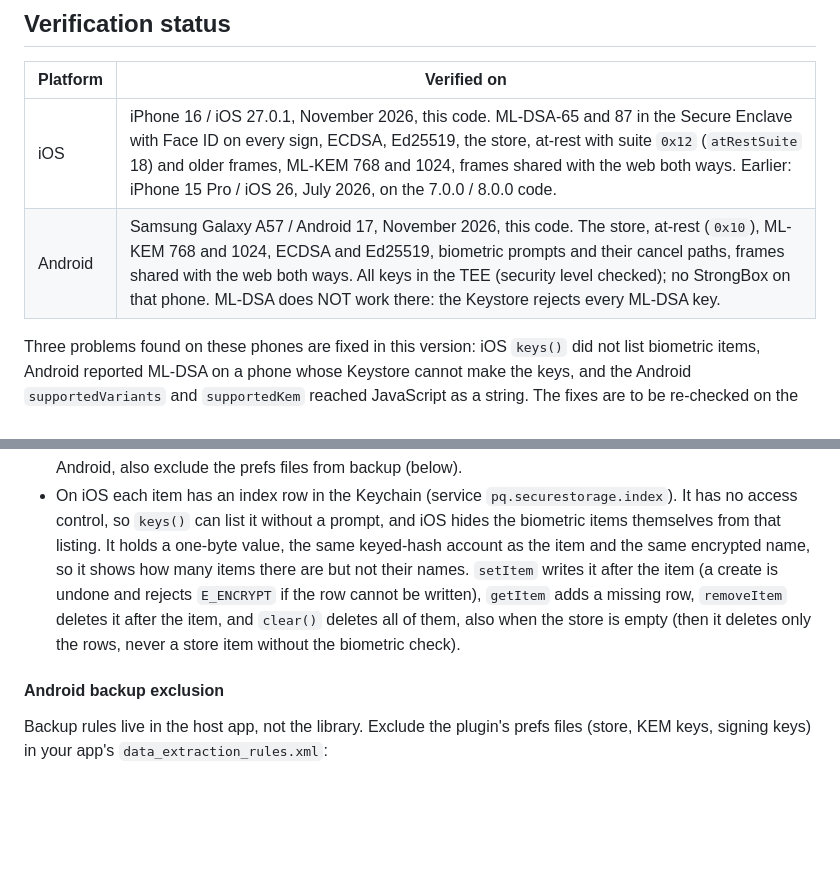
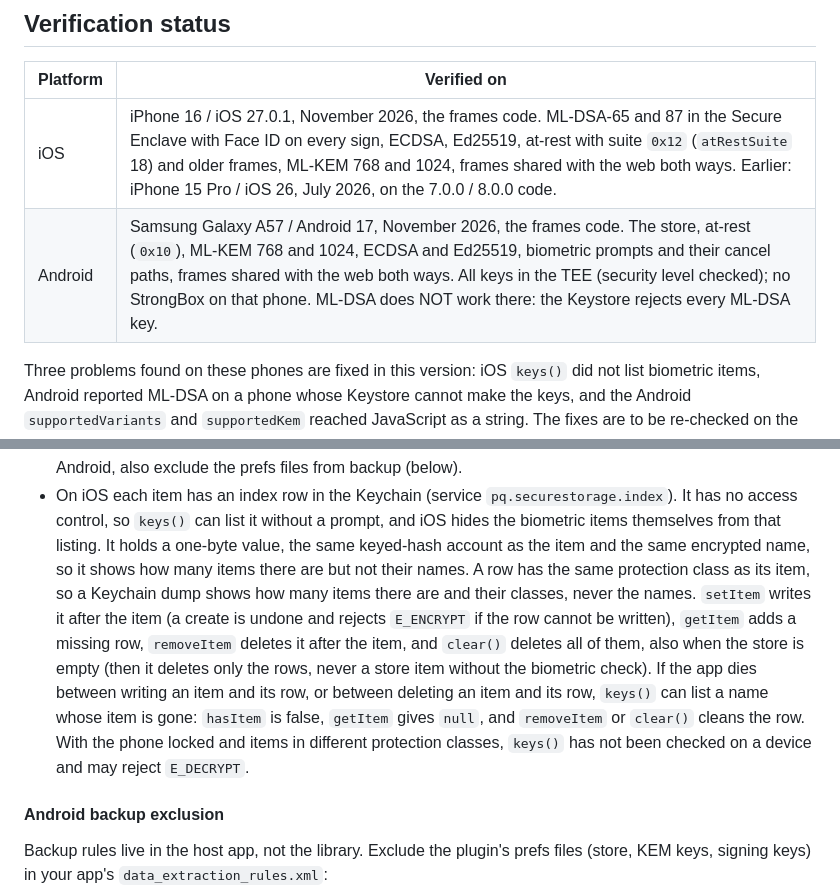
Before and after one commit to jimcase/capacitor-pq-secure-storage, a Markdown page: README.md, 2 parts joined by grey strips. Drawn GitHub-style; blank space fills up the shorter version.

Commit message:
docs: say the fixes are not checked on a phone yet

```diff
--- a/README.md
+++ b/README.md
@@ -98,8 +98,8 @@ uses.
 
 | Platform | Verified on |
 |---|---|
-| iOS | iPhone 16 / iOS 27.0.1, November 2026, this code. ML-DSA-65 and 87 in the Secure Enclave with Face ID on every sign, ECDSA, Ed25519, the store, at-rest with suite `0x12` (`atRestSuite` 18) and older frames, ML-KEM 768 and 1024, frames shared with the web both ways. Earlier: iPhone 15 Pro / iOS 26, July 2026, on the 7.0.0 / 8.0.0 code. |
-| Android | Samsung Galaxy A57 / Android 17, November 2026, this code. The store, at-rest (`0x10`), ML-KEM 768 and 1024, ECDSA and Ed25519, biometric prompts and their cancel paths, frames shared with the web both ways. All keys in the TEE (security level checked); no StrongBox on that phone. ML-DSA does NOT work there: the Keystore rejects every ML-DSA key. |
+| iOS | iPhone 16 / iOS 27.0.1, November 2026, the frames code. ML-DSA-65 and 87 in the Secure Enclave with Face ID on every sign, ECDSA, Ed25519, at-rest with suite `0x12` (`atRestSuite` 18) and older frames, ML-KEM 768 and 1024, frames shared with the web both ways. Earlier: iPhone 15 Pro / iOS 26, July 2026, on the 7.0.0 / 8.0.0 code. |
+| Android | Samsung Galaxy A57 / Android 17, November 2026, the frames code. The store, at-rest (`0x10`), ML-KEM 768 and 1024, ECDSA and Ed25519, biometric prompts and their cancel paths, frames shared with the web both ways. All keys in the TEE (security level checked); no StrongBox on that phone. ML-DSA does NOT work there: the Keystore rejects every ML-DSA key. |
 
 Three problems found on these phones are fixed in this version: iOS `keys()` did not list
 biometric items, Android reported ML-DSA on a phone whose Keystore cannot make the keys, and the
@@ -446,11 +446,16 @@ Notes:
 - On iOS each item has an index row in the Keychain (service `pq.securestorage.index`). It has no
   access control, so `keys()` can list it without a prompt, and iOS hides the biometric items
   themselves from that listing. It holds a one-byte value, the same keyed-hash account as the item and
-  the same encrypted name, so it shows how many items there are but not their names. `setItem`
-  writes it after the item (a create is undone and rejects `E_ENCRYPT` if the row cannot be
-  written), `getItem` adds a missing row, `removeItem` deletes it after the item, and `clear()`
-  deletes all of them, also when the store is empty (then it deletes only the rows, never a store
-  item without the biometric check).
+  the same encrypted name, so it shows how many items there are but not their names. A row has the
+  same protection class as its item, so a Keychain dump shows how many items there are and their
+  classes, never the names. `setItem` writes it after the item (a create is undone and rejects
+  `E_ENCRYPT` if the row cannot be written), `getItem` adds a missing row, `removeItem` deletes it
+  after the item, and `clear()` deletes all of them, also when the store is empty (then it deletes
+  only the rows, never a store item without the biometric check). If the app dies between writing
+  an item and its row, or between deleting an item and its row, `keys()` can list a name whose item
+  is gone: `hasItem` is false, `getItem` gives `null`, and `removeItem` or `clear()` cleans the row.
+  With the phone locked and items in different protection classes, `keys()` has not been checked on
+  a device and may reject `E_DECRYPT`.
 
 #### Android backup exclusion
 
```
Also changed, not shown: DEVICE-VERIFICATION.md (+3 -3 lines).
